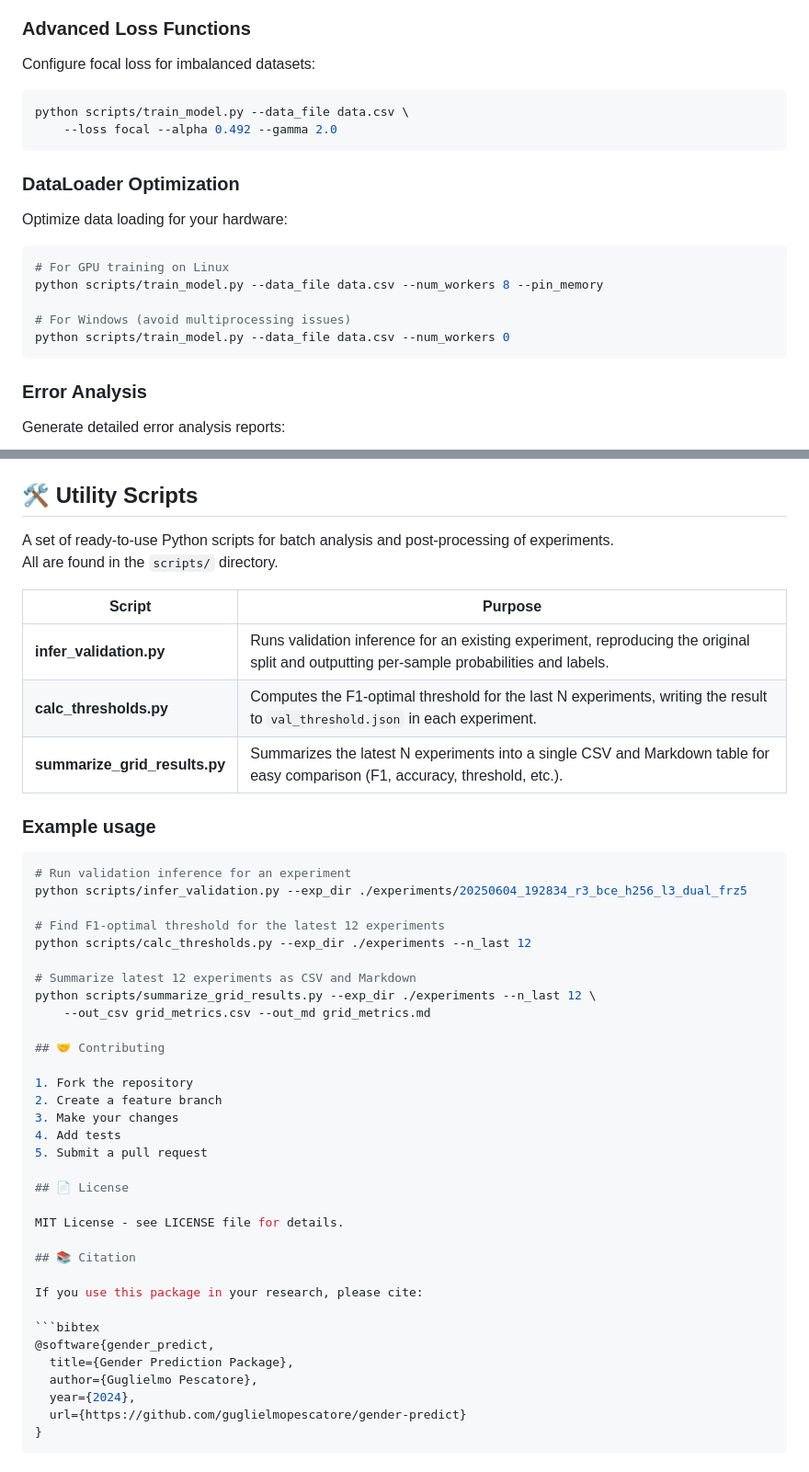
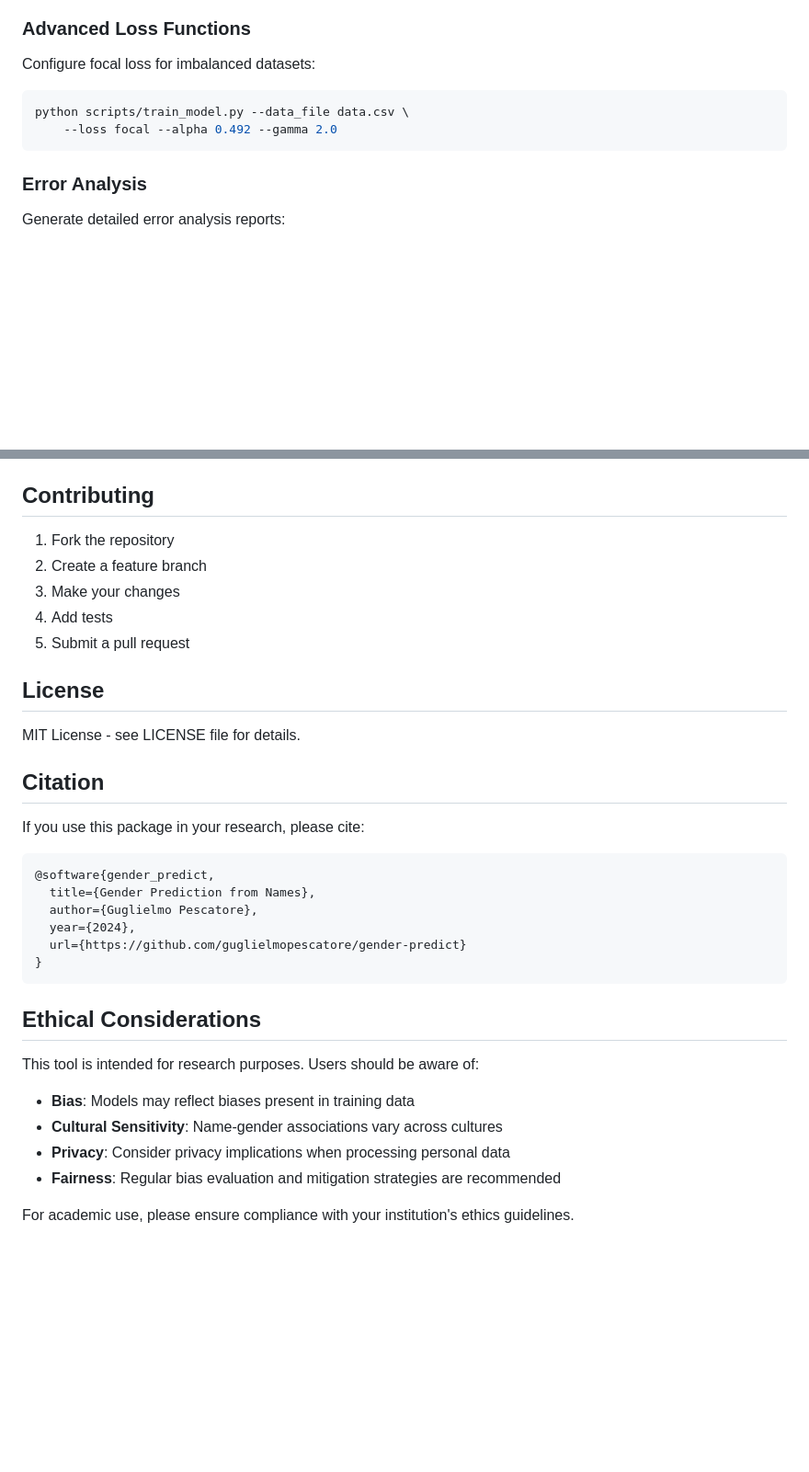
Before and after one commit to guglielmopescatore/gender-predict, a Markdown page: README.md, 2 parts joined by grey strips. Shown: that part at 92% size. GitHub-like rendering; blank space fills up the shorter version.

````diff
--- a/README.md
+++ b/README.md
@@ -167,16 +180,6 @@ python scripts/train_model.py --data_file data.csv \
     --loss focal --alpha 0.492 --gamma 2.0
 ```
 
-### DataLoader Optimization
-Optimize data loading for your hardware:
-```bash
-# For GPU training on Linux
-python scripts/train_model.py --data_file data.csv --num_workers 8 --pin_memory
-
-# For Windows (avoid multiprocessing issues)
-python scripts/train_model.py --data_file data.csv --num_workers 0
-```
-
 ### Error Analysis
 Generate detailed error analysis reports:
 ```bash
@@ -297,31 +330,7 @@ Key parameter categories:
 - **Evaluation**: `--enable_error_analysis`, `--use_tta`, `--tta_strategy`
 - **Hardware**: `--num_workers`, `--pin_memory`
 
-## 🛠️ Utility Scripts
-
-A set of ready-to-use Python scripts for batch analysis and post-processing of experiments.
-All are found in the `scripts/` directory.
-
-| Script                      | Purpose                                                                                          |
-|-----------------------------|--------------------------------------------------------------------------------------------------|
-| **infer_validation.py**     | Runs validation inference for an existing experiment, reproducing the original split and outputting per-sample probabilities and labels. |
-| **calc_thresholds.py**      | Computes the F1-optimal threshold for the last N experiments, writing the result to `val_threshold.json` in each experiment.             |
-| **summarize_grid_results.py** | Summarizes the latest N experiments into a single CSV and Markdown table for easy comparison (F1, accuracy, threshold, etc.).            |
-
-### Example usage
-
-```bash
-# Run validation inference for an experiment
-python scripts/infer_validation.py --exp_dir ./experiments/20250604_192834_r3_bce_h256_l3_dual_frz5
-
-# Find F1-optimal threshold for the latest 12 experiments
-python scripts/calc_thresholds.py --exp_dir ./experiments --n_last 12
-
-# Summarize latest 12 experiments as CSV and Markdown
-python scripts/summarize_grid_results.py --exp_dir ./experiments --n_last 12 \
-    --out_csv grid_metrics.csv --out_md grid_metrics.md
-
-## 🤝 Contributing
+## Contributing
 
 1. Fork the repository
 2. Create a feature branch
@@ -329,19 +338,29 @@ python scripts/summarize_grid_results.py --exp_dir ./experiments --n_last 12 \
 4. Add tests
 5. Submit a pull request
 
-## 📄 License
+## License
 
 MIT License - see LICENSE file for details.
 
-## 📚 Citation
+## Citation
 
 If you use this package in your research, please cite:
 
 ```bibtex
 @software{gender_predict,
-  title={Gender Prediction Package},
+  title={Gender Prediction from Names},
   author={Guglielmo Pescatore},
   year={2024},
   url={https://github.com/guglielmopescatore/gender-predict}
 }
 ```
+
+## Ethical Considerations
+
+This tool is intended for research purposes. Users should be aware of:
+- **Bias**: Models may reflect biases present in training data
+- **Cultural Sensitivity**: Name-gender associations vary across cultures
+- **Privacy**: Consider privacy implications when processing personal data
+- **Fairness**: Regular bias evaluation and mitigation strategies are recommended
+
+For academic use, please ensure compliance with your institution's ethics guidelines.
````
Also changed, not shown: other parts of README.md (+91 -48 lines).
